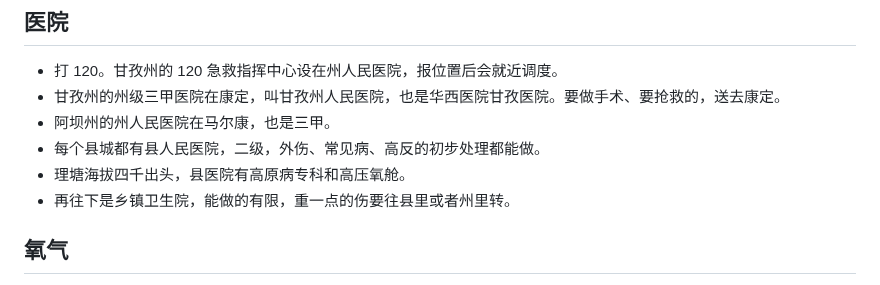
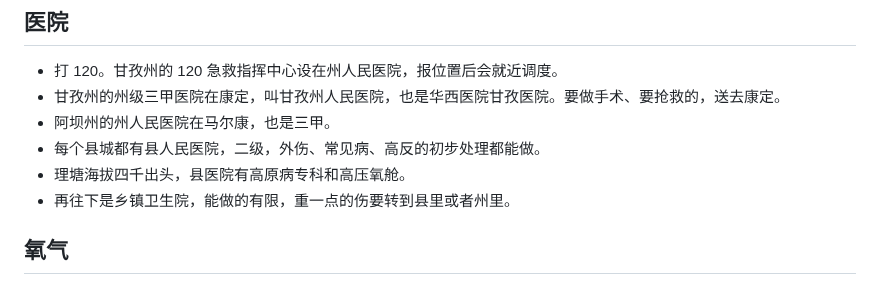
Before and after one commit to joanna2joanna/chuanxi, a Markdown page: yingji-note.md, the part around the change. GitHub-like rendering.

Commit message:
笔记09 往县里转改转到县里

```diff
--- a/yingji-note.md
+++ b/yingji-note.md
@@ -120,7 +120,7 @@
 - 阿坝州的州人民医院在马尔康，也是三甲。
 - 每个县城都有县人民医院，二级，外伤、常见病、高反的初步处理都能做。
 - 理塘海拔四千出头，县医院有高原病专科和高压氧舱。
-- 再往下是乡镇卫生院，能做的有限，重一点的伤要往县里或者州里转。
+- 再往下是乡镇卫生院，能做的有限，重一点的伤要转到县里或者州里。
 
 ## 氧气
 
```
